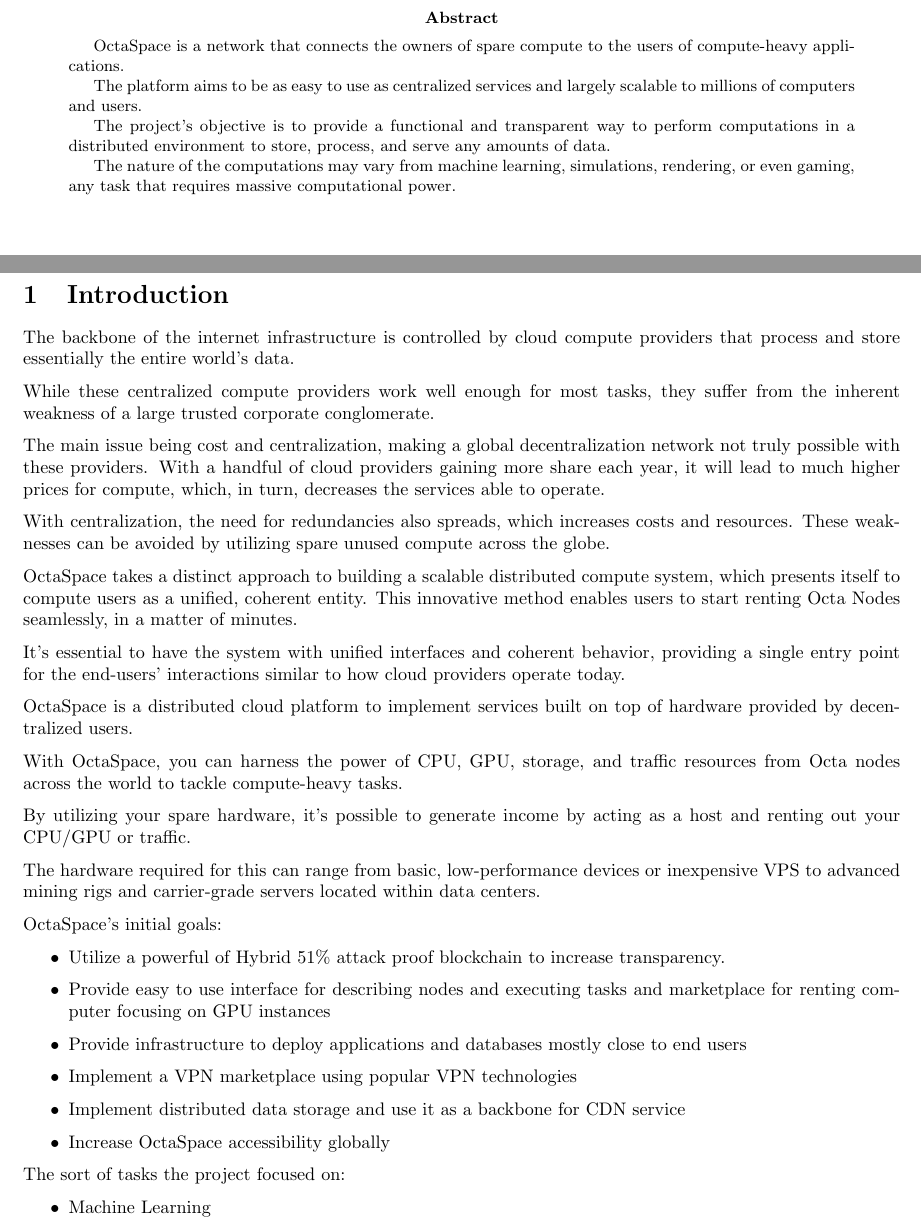
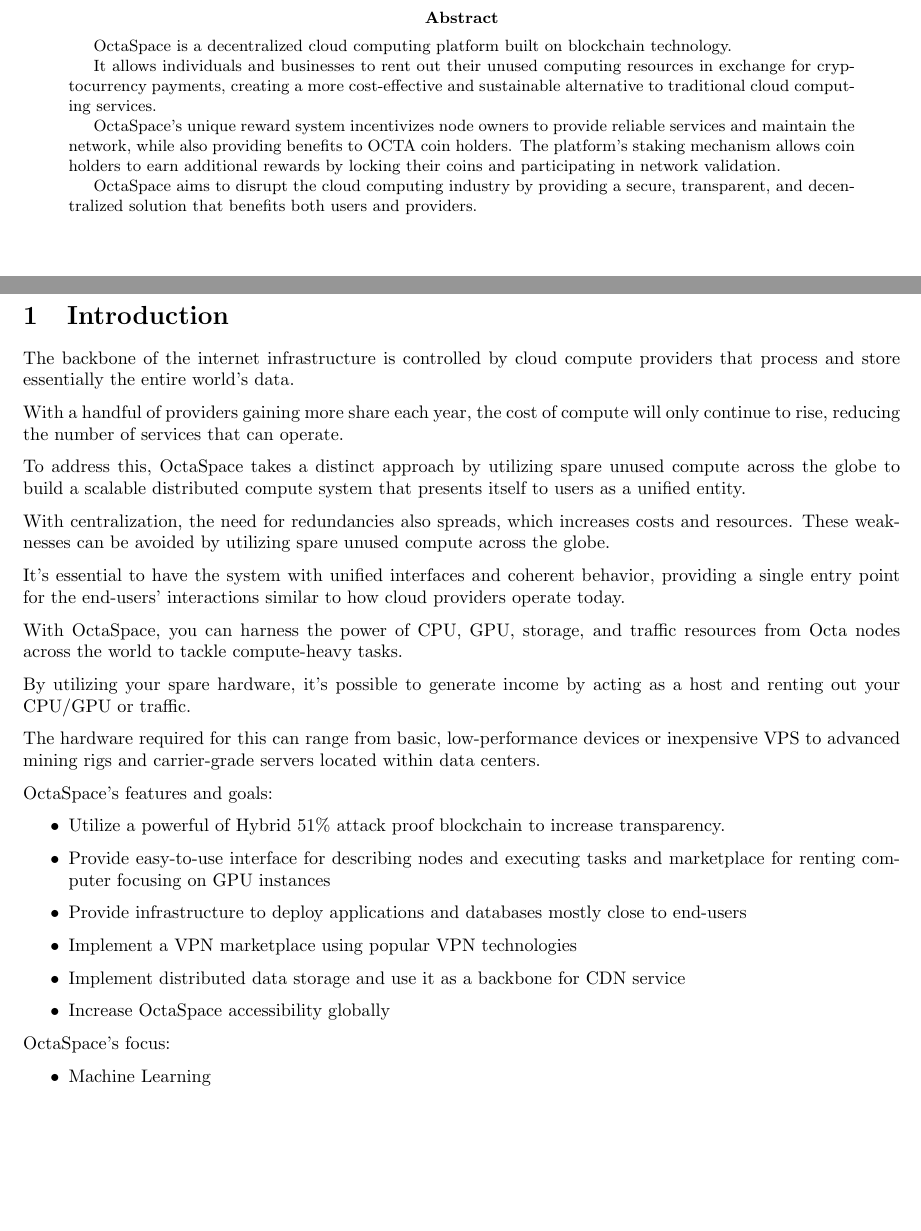
Before and after one commit to octaspace/whitepaper.github.io, a LaTeX paper (paper.tex, which reads intro.tex): two parts of pages 2 and 3 of 13, joined at a grey line, cut so that both start at the same text, the shorter picture padded with empty space. Compiled offline with pdfLaTeX.

Commit message:
Update intro

```diff
--- a/intro.tex
+++ b/intro.tex
@@ -1,18 +1,14 @@
 \section{Introduction}
 The backbone of the internet infrastructure is controlled by cloud compute providers that process and store essentially the entire world's data.
 
-While these centralized compute providers work well enough for most tasks, they suffer from the inherent weakness of a large trusted corporate conglomerate.
+With a handful of providers gaining more share each year, the cost of compute will only continue to rise, reducing the number of services that can operate.
 
-The main issue being cost and centralization, making a global decentralization network not truly possible with these providers. With a handful of cloud providers gaining more share each year, it will lead to much higher prices for compute, which, in turn, decreases the services able to operate.
+To address this, OctaSpace takes a distinct approach by utilizing spare unused compute across the globe to build a scalable distributed compute system that presents itself to users as a unified entity.
 
 With centralization, the need for redundancies also spreads, which increases costs and resources.
 These weaknesses can be avoided by utilizing spare unused compute across the globe.
 
-OctaSpace takes a distinct approach to building a scalable distributed compute system, which presents itself to compute users as a unified, coherent entity. This innovative method enables users to start renting Octa Nodes seamlessly, in a matter of minutes.
-
 It's essential to have the system with unified interfaces and coherent behavior, providing a single entry point for the end-users' interactions similar to how cloud providers operate today.
-
-OctaSpace is a distributed cloud platform to implement services built on top of hardware provided by decentralized users.
 
 With OctaSpace, you can harness the power of CPU, GPU, storage, and traffic resources from Octa nodes across the world to tackle compute-heavy tasks.
 
@@ -20,18 +16,18 @@
 
 The hardware required for this can range from basic, low-performance devices or inexpensive VPS to advanced mining rigs and carrier-grade servers located within data centers.
 
-OctaSpace's initial goals:
+OctaSpace's features and goals:
 
 \begin{itemize}
     \item Utilize a powerful of Hybrid 51\% attack proof blockchain to increase transparency.
-    \item Provide easy to use interface for describing nodes and executing tasks and marketplace for renting computer focusing on GPU instances
-    \item Provide infrastructure to deploy applications and databases mostly close to end users
+    \item Provide easy-to-use interface for describing nodes and executing tasks and marketplace for renting computer focusing on GPU instances
+    \item Provide infrastructure to deploy applications and databases mostly close to end-users
     \item Implement a VPN marketplace using popular VPN technologies
     \item Implement distributed data storage and use it as a backbone for CDN service
     \item Increase OctaSpace accessibility globally
 \end{itemize}
 
-The sort of tasks the project focused on:
+OctaSpace's focus:
 
 \begin{itemize}
     \item Machine Learning
--- a/paper.tex
+++ b/paper.tex
@@ -37,13 +37,15 @@
 \newpage
 
 \begin{abstract}
-OctaSpace is a network that connects the owners of spare compute to the users of compute-heavy applications.
+    OctaSpace is a decentralized cloud computing platform built on blockchain technology.
 
-The platform aims to be as easy to use as centralized services and largely scalable to millions of computers and users.
+    It allows individuals and businesses to rent out their unused computing resources in exchange for cryptocurrency payments,
+    creating a more cost-effective and sustainable alternative to traditional cloud computing services.
 
-The project's objective is to provide a functional and transparent way to perform computations in a distributed environment to store, process, and serve any amounts of data.
+    OctaSpace's unique reward system incentivizes node owners to provide reliable services and maintain the network, while also providing benefits to OCTA coin holders.
+    The platform's staking mechanism allows coin holders to earn additional rewards by locking their coins and participating in network validation.
 
-The nature of the computations may vary from machine learning, simulations, rendering, or even gaming, any task that requires massive computational power.
+    OctaSpace aims to disrupt the cloud computing industry by providing a secure, transparent, and decentralized solution that benefits both users and providers.
 \end{abstract}
 \newpage
 
```
